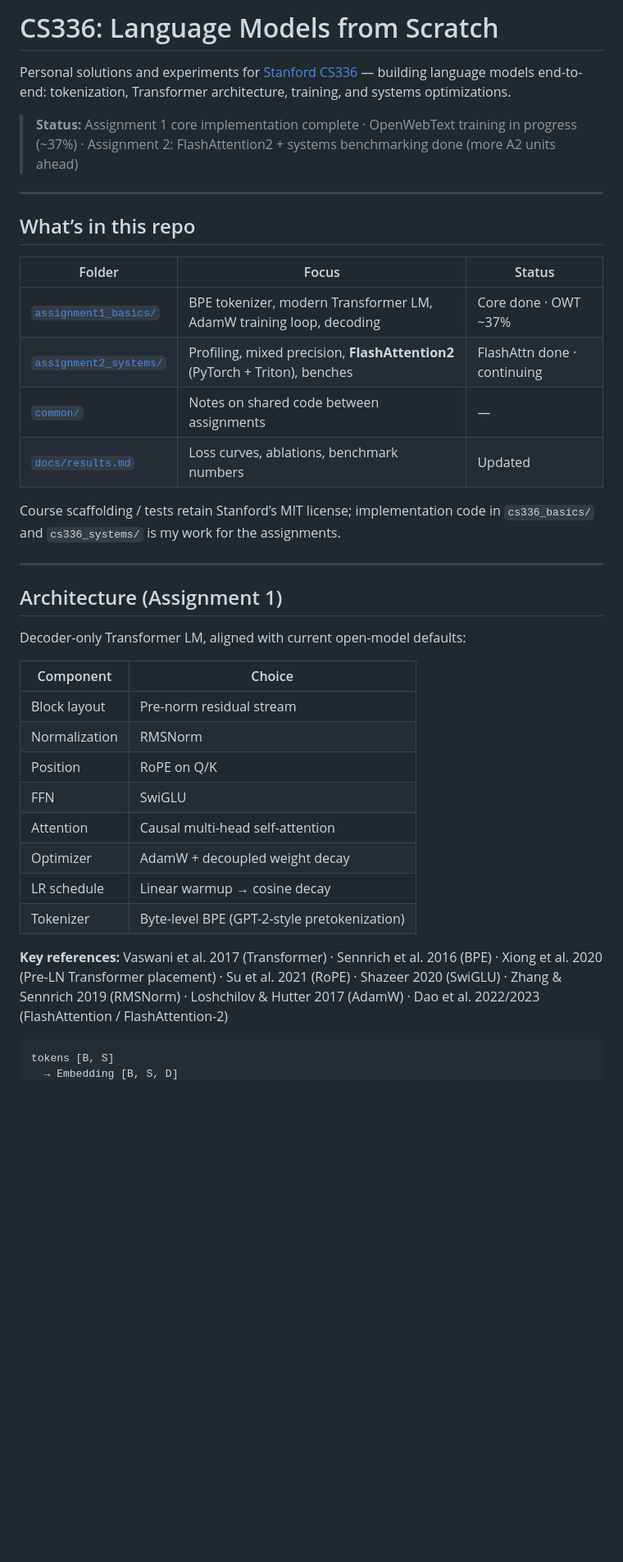
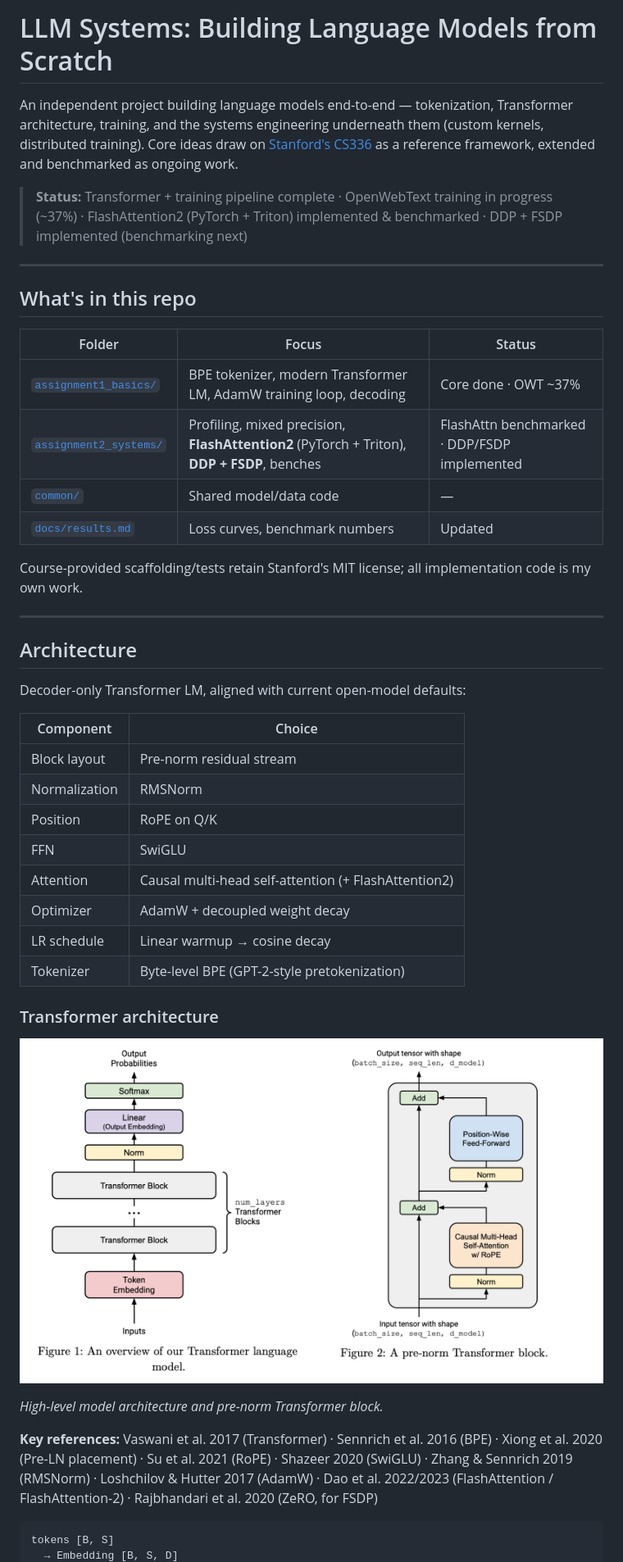
Before and after one commit to ParshwaPatel-07/LLM-Systems, a Markdown page: README.md, the part around one of its changes. Shown at 82% size. Drawn GitHub-style; pictures changed too: docs/assets/transformer_architecture.png (added); blank space fills up the shorter version.

````diff
--- a/README.md
+++ b/README.md
@@ -1,7 +1,7 @@
-# CS336: Language Models from Scratch
+# LLM Systems: Building Language Models from Scratch
 
-Personal solutions and experiments for [Stanford CS336](https://cs336.stanford.edu/) — building language models end-to-end: tokenization, Transformer architecture, training, and systems optimizations.
+An independent project building language models end-to-end — tokenization, Transformer architecture, training, and the systems engineering underneath them (custom kernels, distributed training). Core ideas draw on [Stanford's CS336](https://cs336.stanford.edu/) as a reference framework, extended and benchmarked as ongoing work.
 
-> **Status:** Assignment 1 core implementation complete · OpenWebText training in progress (~37%) · Assignment 2: FlashAttention2 + systems benchmarking done (more A2 units ahead)
+> **Status:** Transformer + training pipeline complete · OpenWebText training in progress (~37%) · FlashAttention2 (PyTorch + Triton) implemented & benchmarked · DDP + FSDP implemented (benchmarking next)
 
 <!-- Optional: add LinkedIn post link after publishing
@@ -10,20 +10,20 @@ Personal solutions and experiments for [Stanford CS336](https://cs336.stanford.e
 
 ---
 
-## What’s in this repo
+## What's in this repo
 
 | Folder | Focus | Status |
 |--------|--------|--------|
 | [`assignment1_basics/`](./assignment1_basics/) | BPE tokenizer, modern Transformer LM, AdamW training loop, decoding | Core done · OWT ~37% |
-| [`assignment2_systems/`](./assignment2_systems/) | Profiling, mixed precision, **FlashAttention2** (PyTorch + Triton), benches | FlashAttn done · continuing |
-| [`common/`](./common/) | Notes on shared code between assignments | — |
-| [`docs/results.md`](./docs/results.md) | Loss curves, ablations, benchmark numbers | Updated |
+| [`assignment2_systems/`](./assignment2_systems/) | Profiling, mixed precision, **FlashAttention2** (PyTorch + Triton), **DDP + FSDP**, benches | FlashAttn benchmarked · DDP/FSDP implemented |
+| [`common/`](./common/) | Shared model/data code | — |
+| [`docs/results.md`](./docs/results.md) | Loss curves, benchmark numbers | Updated |
 
-Course scaffolding / tests retain Stanford’s MIT license; implementation code in `cs336_basics/` and `cs336_systems/` is my work for the assignments.
+Course-provided scaffolding/tests retain Stanford's MIT license; all implementation code is my own work.
 
 ---
 
-## Architecture (Assignment 1)
+## Architecture
 
 Decoder-only Transformer LM, aligned with current open-model defaults:
 
@@ -33,12 +33,18 @@ Decoder-only Transformer LM, aligned with current open-model defaults:
 | Normalization | RMSNorm |
 | Position | RoPE on Q/K |
 | FFN | SwiGLU |
-| Attention | Causal multi-head self-attention |
+| Attention | Causal multi-head self-attention (+ FlashAttention2) |
 | Optimizer | AdamW + decoupled weight decay |
 | LR schedule | Linear warmup → cosine decay |
 | Tokenizer | Byte-level BPE (GPT-2-style pretokenization) |
 
-**Key references:** Vaswani et al. 2017 (Transformer) · Sennrich et al. 2016 (BPE) · Xiong et al. 2020 (Pre-LN Transformer placement) · Su et al. 2021 (RoPE) · Shazeer 2020 (SwiGLU) · Zhang & Sennrich 2019 (RMSNorm) · Loshchilov & Hutter 2017 (AdamW) · Dao et al. 2022/2023 (FlashAttention / FlashAttention-2)
+### Transformer architecture
+
+![Transformer architecture](./docs/assets/transformer_architecture.png)
+
+*High-level model architecture and pre-norm Transformer block.*
+
+**Key references:** Vaswani et al. 2017 (Transformer) · Sennrich et al. 2016 (BPE) · Xiong et al. 2020 (Pre-LN placement) · Su et al. 2021 (RoPE) · Shazeer 2020 (SwiGLU) · Zhang & Sennrich 2019 (RMSNorm) · Loshchilov & Hutter 2017 (AdamW) · Dao et al. 2022/2023 (FlashAttention / FlashAttention-2) · Rajbhandari et al. 2020 (ZeRO, for FSDP)
 
 ```
 tokens [B, S]
````
Also changed, not shown: other parts of README.md (+55 -23 lines), docs/assets/flash_attention.png (added), docs/assets/gpu_system_architecture.png (added), docs/assets/training_loss.png (added), 4 other files.
